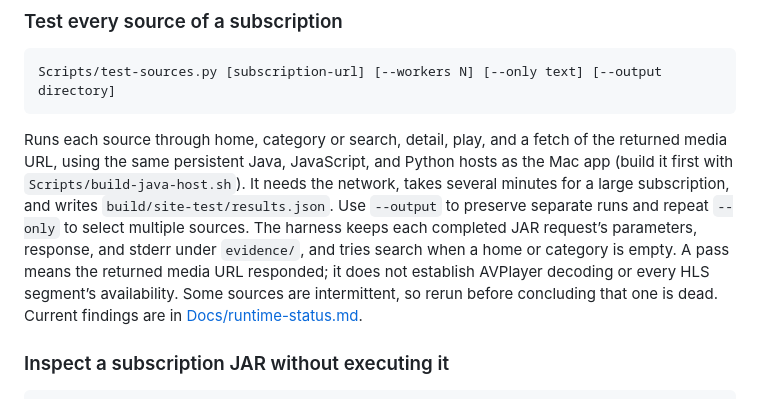
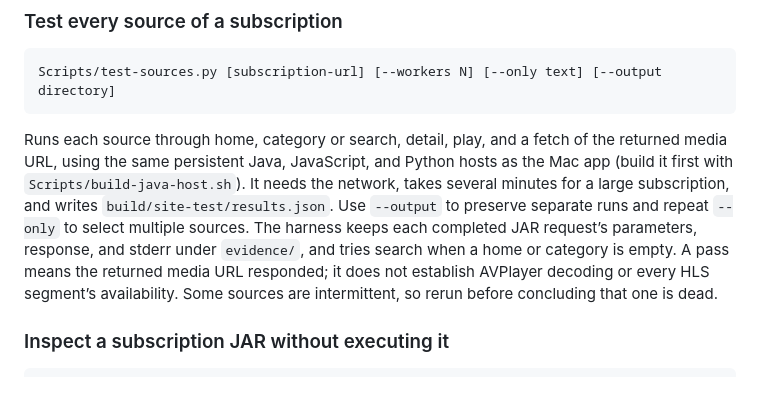
Before and after one commit to jo32/tvbox-silicon, a Markdown page: README.md, the part around the change. Drawn GitHub-style.

Commit message:
Drop the README link to the removed runtime status doc
Co-Authored-By: Claude Opus 5.5 <noreply@anthropic.com>

````diff
--- a/README.md
+++ b/README.md
@@ -119,7 +119,7 @@ Its execution mode only calls a no-argument static DEX method returning an integ
 Scripts/test-sources.py [subscription-url] [--workers N] [--only text] [--output directory]
 ```
 
-Runs each source through home, category or search, detail, play, and a fetch of the returned media URL, using the same persistent Java, JavaScript, and Python hosts as the Mac app (build it first with `Scripts/build-java-host.sh`). It needs the network, takes several minutes for a large subscription, and writes `build/site-test/results.json`. Use `--output` to preserve separate runs and repeat `--only` to select multiple sources. The harness keeps each completed JAR request’s parameters, response, and stderr under `evidence/`, and tries search when a home or category is empty. A pass means the returned media URL responded; it does not establish AVPlayer decoding or every HLS segment’s availability. Some sources are intermittent, so rerun before concluding that one is dead. Current findings are in [Docs/runtime-status.md](Docs/runtime-status.md).
+Runs each source through home, category or search, detail, play, and a fetch of the returned media URL, using the same persistent Java, JavaScript, and Python hosts as the Mac app (build it first with `Scripts/build-java-host.sh`). It needs the network, takes several minutes for a large subscription, and writes `build/site-test/results.json`. Use `--output` to preserve separate runs and repeat `--only` to select multiple sources. The harness keeps each completed JAR request’s parameters, response, and stderr under `evidence/`, and tries search when a home or category is empty. A pass means the returned media URL responded; it does not establish AVPlayer decoding or every HLS segment’s availability. Some sources are intermittent, so rerun before concluding that one is dead.
 
 ### Inspect a subscription JAR without executing it
 
````
